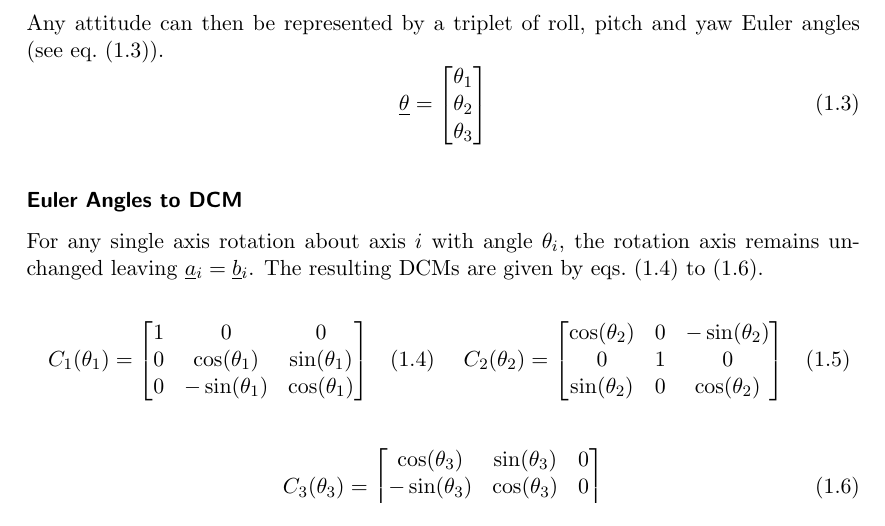
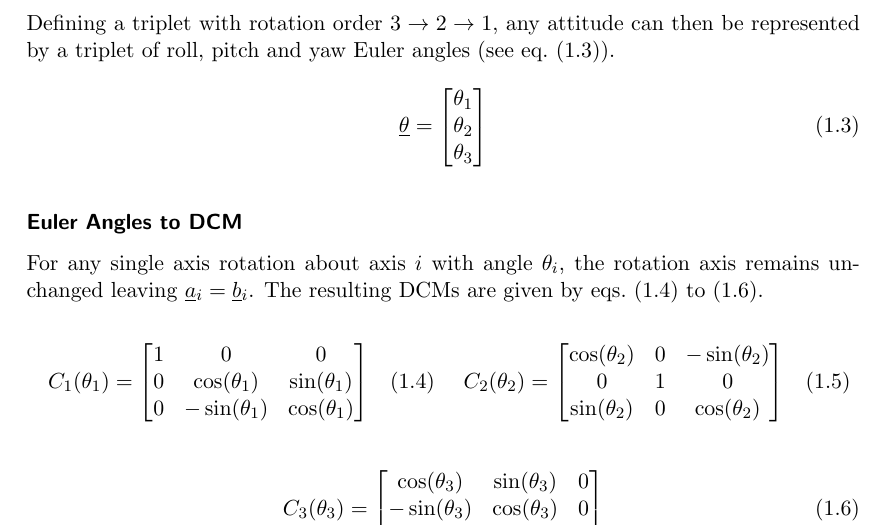
Before and after one commit to seasat/nonlinear-control-system, a LaTeX document (doc/report/report.tex): part of page 5 of 8, cut at the place of the change. Compiled offline with pdfLaTeX.

Commit message:
clarify that order is a definition

```diff
--- a/doc/report/report.tex
+++ b/doc/report/report.tex
@@ -66,7 +66,7 @@ The rotations can be performed about any axis in any order, so long as no two ro
 For each successive rotation is applied to the intermediate frame, resulting from the previous rotation.
 This leads to two intermediate frames being created $A \overset{i}{\rightarrow} A' \overset{j \neq i}{\rightarrow} A'' \overset{k \neq j}{\rightarrow} B$.
 
-Any attitude can then be represented by a triplet of roll, pitch and yaw Euler angles (see \cref{eqt:ypr_attitude}).
+Defining a triplet with rotation order $3 \rightarrow 2 \rightarrow 1$, any attitude can then be represented by a triplet of roll, pitch and yaw Euler angles (see \cref{eqt:ypr_attitude}).
 \begin{equation} \label{eqt:ypr_attitude}
     \vec{\theta} = \begin{bmatrix}
         \gls{sy:roll} \\
```
